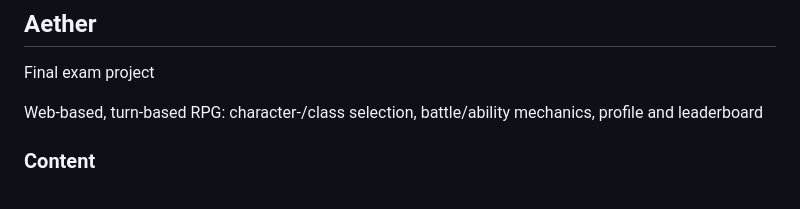
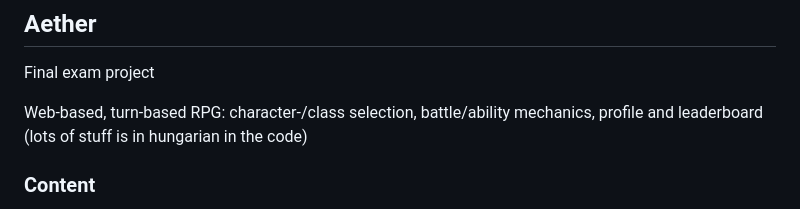
Before and after one commit to gyorgyadam0228/Aether, a Markdown page: README.md, the part around the change. GitHub-like rendering.

Commit message:
Keep in mind that lots of stuff is in hungarian

```diff
--- a/README.md
+++ b/README.md
@@ -4,7 +4,7 @@
 
 Final exam project
 
-Web-based, turn-based RPG: character-/class selection, battle/ability mechanics, profile and leaderboard
+Web-based, turn-based RPG: character-/class selection, battle/ability mechanics, profile and leaderboard (lots of stuff is in hungarian in the code)
 
 ### Content
 
```
